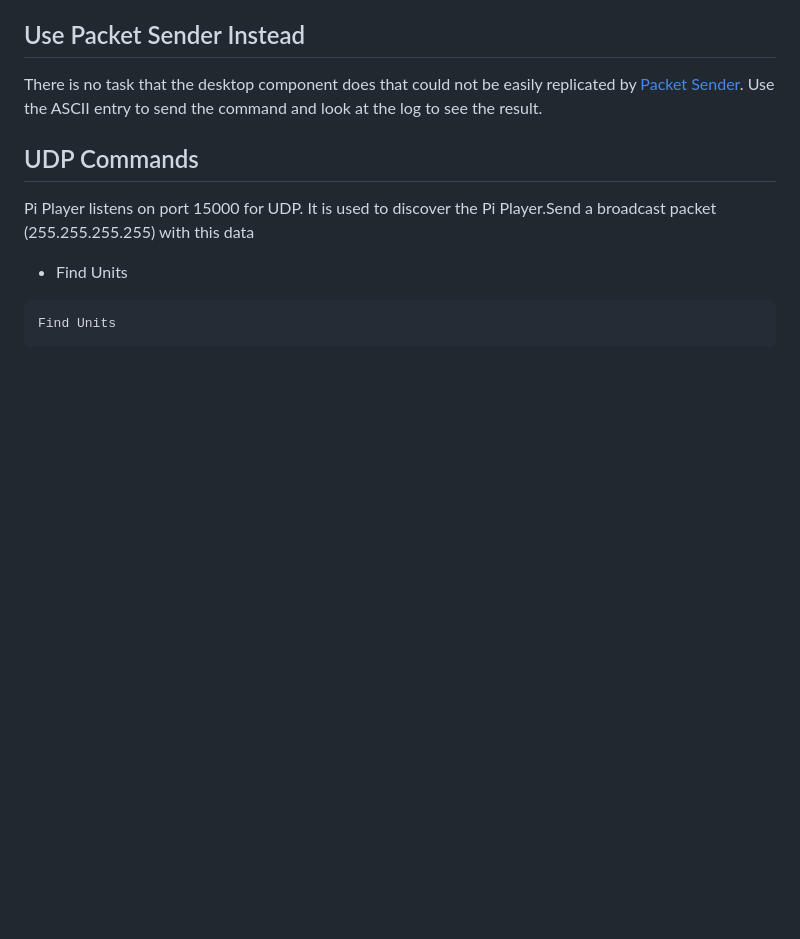
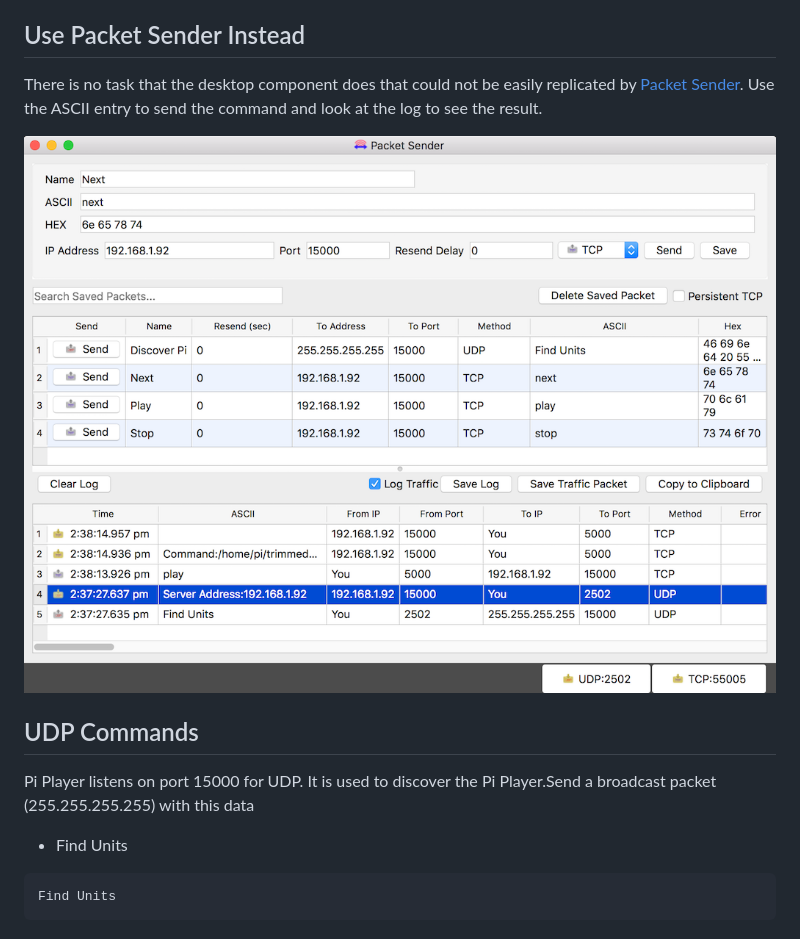
Before and after one commit to dannagle/PiPlayer, a Markdown page: desktop/README.md, the part around the change. GitHub-like rendering; pictures changed too: images/packetsender_piplayer_dev.png (added); blank space fills up the shorter version.

Commit message:
added packet sender image

```diff
--- a/desktop/README.md
+++ b/desktop/README.md
@@ -5,6 +5,9 @@ For discoverability and control is an a convenient app, a desktop component is p
 ## Use Packet Sender Instead
 
 There is no task that the desktop component does that could not be easily replicated by [Packet Sender](http://packetsender.com). Use the ASCII entry to send the command and look at the log to see the result.
+
+![Packet Sender Dev](../images/packetsender_piplayer_dev.png)
+
 
 ## UDP Commands
 
```
